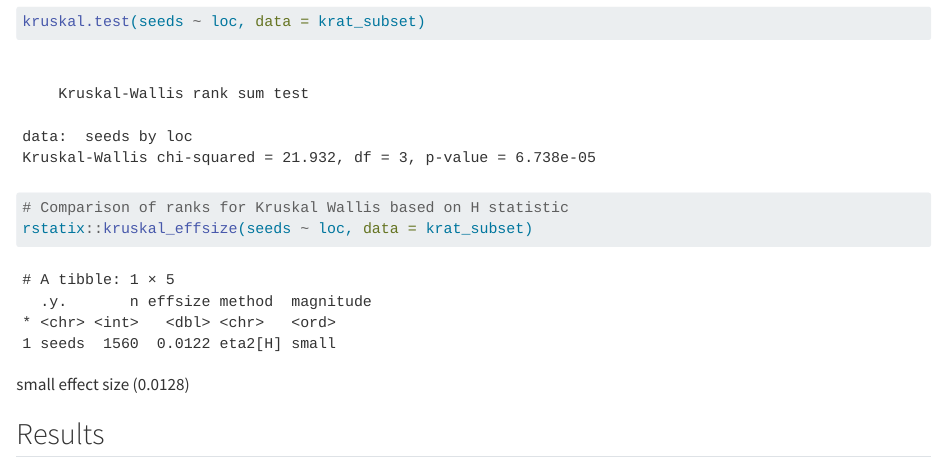
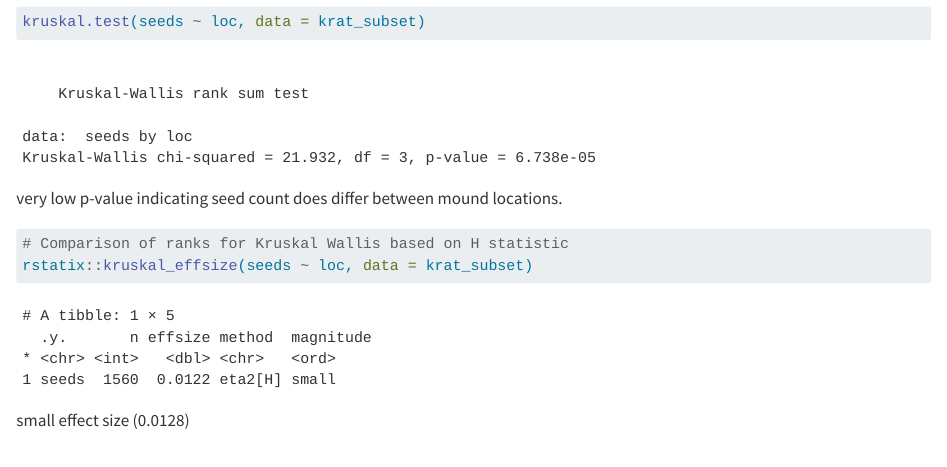
Before and after one commit to graycen-mahon/final_exam_collab_repo, a Quarto document (code/193DS_Final_Code.qmd): the page in a window 1100 px wide, from 5950 px down. Rendered offline with R 4.5, knitr and Pandoc in place of Quarto, with nearby package versions; some code elsewhere in the file could not run offline; long lines of code are wrapped.

Commit message:
changes to writing

````diff
--- a/code/193DS_Final_Code.qmd
+++ b/code/193DS_Final_Code.qmd
@@ -133,13 +133,12 @@ leveneTest(seeds ~ loc, data = krat_subset)
 * Random sampling: 10 active kangaroo mounds were randomly selected and 16 samples were collected per mound on the base of the mound and on the disturbed area surrounding the mound.
 
 
-
 Running a Kruskal-Wallis test to compare the seed count data for four different locations around the mounds. The Kruskal-Wallis test is a non-parametric test used to compare the distributions of a continuous or discrete dependent variable across multiple independent groups. As a non-parametric test, it does not make strong assumptions about the shape or distribution of the data. However, there are some assumptions and considerations to keep in mind when conducting a Kruskal-Wallis test:
 
 ```{r kruskal-test}
 kruskal.test(seeds ~ loc, data = krat_subset)
 ```
-
+very low p-value indicating seed count does differ between mound locations.
 
 ```{r eta-squared}
 # Comparison of ranks for Kruskal Wallis based on H statistic
````
